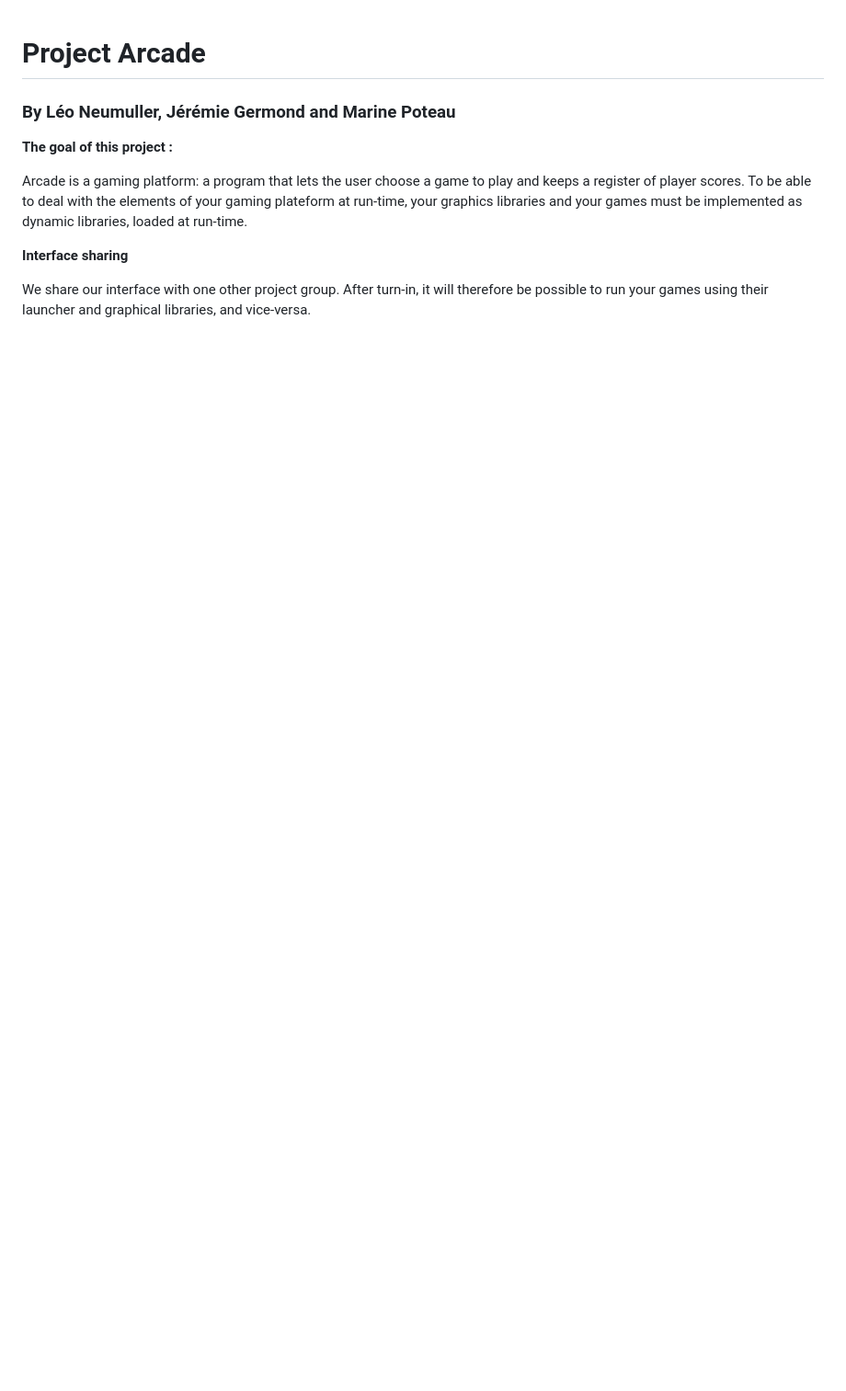
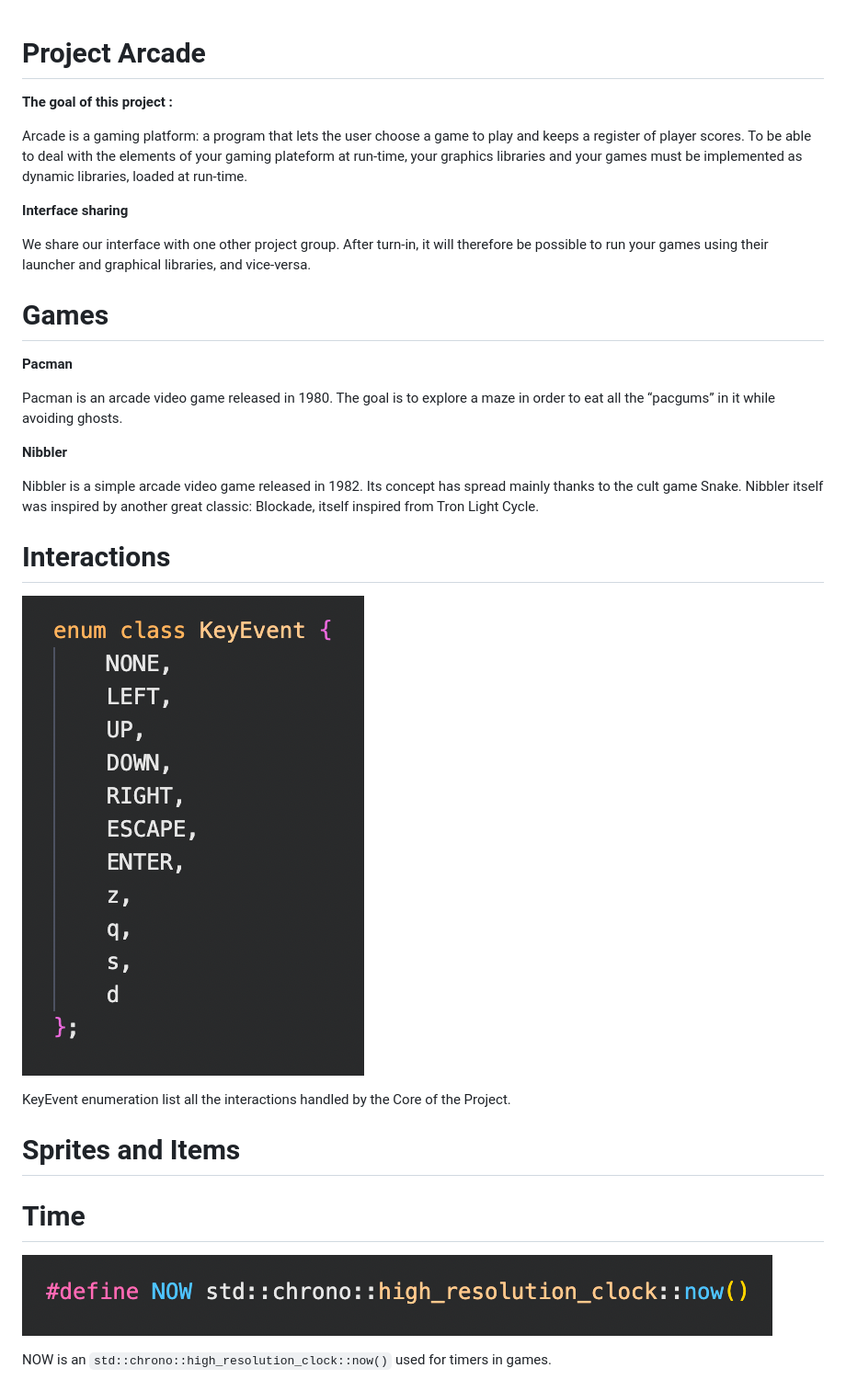
Before and after one commit to jeremiegermond/Arcade, a Markdown page: doc/README.md, the part around the change printed below. Shown: that part at 92% size. Rendered like a GitHub page; pictures changed too: doc/assets/enum_key.png (added), doc/assets/time.png (added); blank space fills up the shorter version.

````diff
--- a/doc/README.md
+++ b/doc/README.md
@@ -1,5 +1,4 @@
 # Project Arcade
-### By Léo Neumuller, Jérémie Germond and Marine Poteau
 
 **The goal of this project :**
 
@@ -10,3 +9,31 @@ To be able to deal with the elements of your gaming plateform at run-time, your
 
 We share our interface with one other project group.
 After turn-in, it will therefore be possible to run your games using their launcher and graphical libraries, and vice-versa.
+
+# Games
+
+**Pacman**
+
+Pacman is an arcade video game released in 1980.
+The goal is to explore a maze in order to eat all the “pacgums” in it while avoiding ghosts.
+
+**Nibbler**
+
+Nibbler is a simple arcade video game released in 1982.
+Its concept has spread mainly thanks to the cult game Snake.
+Nibbler itself was inspired by another great classic: Blockade, itself inspired from Tron Light Cycle.
+
+# Interactions
+
+![alt text](./assets/enum_key.png)
+
+KeyEvent enumeration list all the interactions handled by the Core of the Project.
+
+# Sprites and Items
+
+# Time
+
+![alt text](./assets/time.png)
+
+NOW is an ```std::chrono::high_resolution_clock::now()``` used for timers in games.
+
````
Also changed, not shown: other parts of doc/README.md (+13 -0 lines), doc/assets/IGameLibrary.png (added), doc/assets/IGraphicLibrary.png (added), 6 other files.
